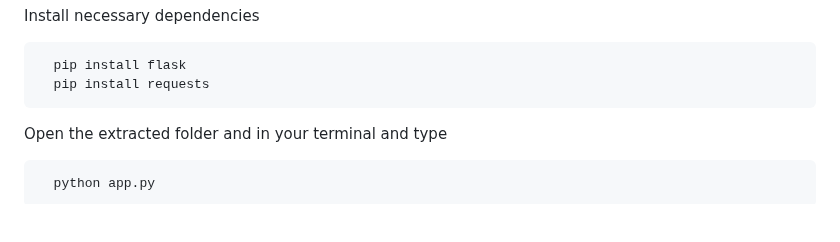
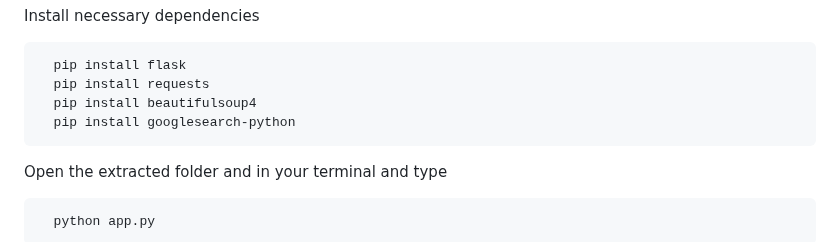
Before and after one commit to MirzaNabawi/Security-Compliance-Website, a Markdown page: README.md, the part around the change. GitHub-like rendering; blank space fills up the shorter version.

````diff
--- a/README.md
+++ b/README.md
@@ -36,6 +36,8 @@ Install necessary dependencies
 ```bash
   pip install flask
   pip install requests
+  pip install beautifulsoup4
+  pip install googlesearch-python
 ```
 
 Open the extracted folder and in your terminal and type
````
